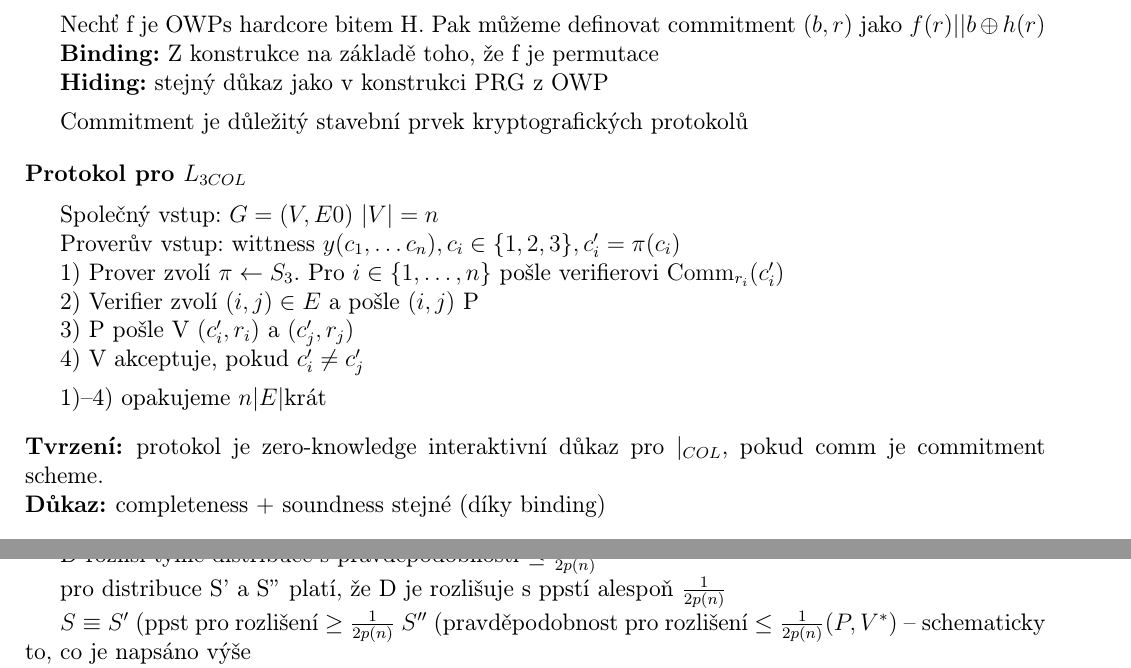
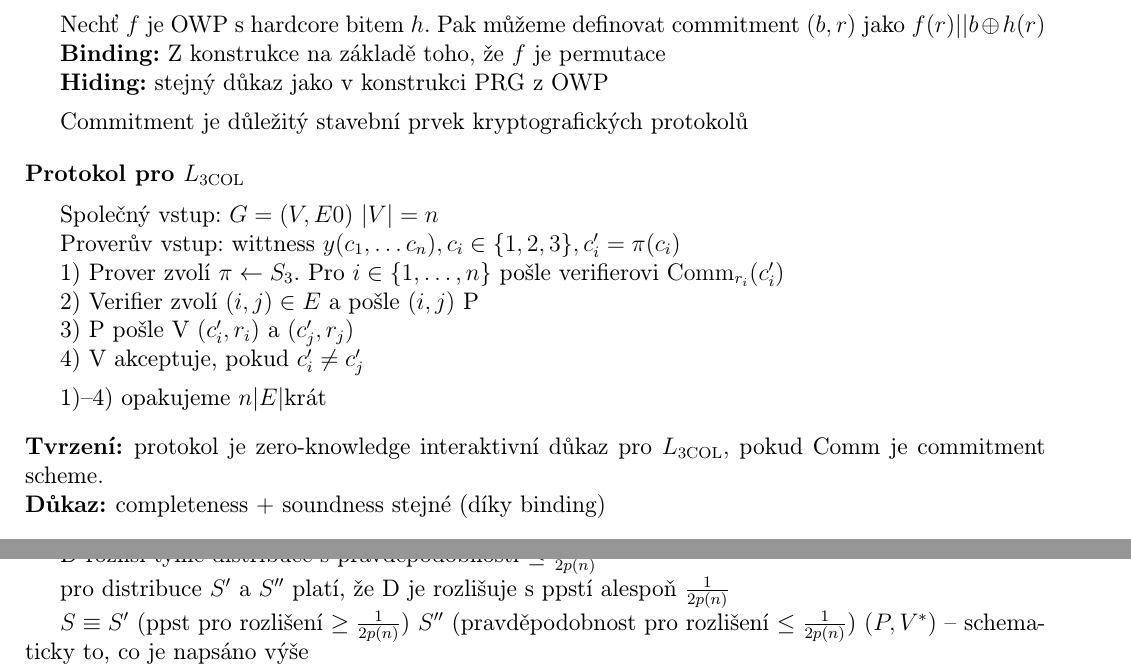
Before and after one commit to Viki-n/FoTC, a LaTeX document (Teoreticka_kryptografie_11.tex): two parts of pages 2 and 3 of 3, joined at a grey line, cut so that both start at the same text. Compiled offline with pdfLaTeX.

Commit message:
11 zapis drobne typo

```diff
--- a/Teoreticka_kryptografie_11.tex
+++ b/Teoreticka_kryptografie_11.tex
@@ -110,19 +110,19 @@ $$|{\rm Pr}_{r\in\{0,1\}^{l(n)}}[D[\Comm(r_0,r))=1]-{\rm Pr}[D(\Comm(r_1,r))=1]|
 
 (pomocí hybridního argumentu lze rozšířit pro libovolně mnoho bitů)
 
-Nechť f je OWPs hardcore bitem H. Pak můžeme definovat commitment $(b,r)$ jako $f(r)||b\oplus h(r)$
+Nechť $f$ je OWP s hardcore bitem $h$. Pak můžeme definovat commitment $(b,r)$ jako $f(r)||b\oplus h(r)$
 
-{\bf Binding:} Z konstrukce na základě toho, že f je permutace
+{\bf Binding:} Z konstrukce na základě toho, že $f$ je permutace
 
 {\bf Hiding:} stejný důkaz jako v konstrukci PRG z OWP
 
 \vskip 5pt
 
-%commitment je velmi užitečná věc, najen v životě, atk i v kryptografii
+%commitment je velmi užitečná věc, nejen v životě, tak i v kryptografii
 
 Commitment je důležitý stavební prvek kryptografických protokolů
 
-\podnadpis{Protokol pro $L_{3COL}$}
+\podnadpis{Protokol pro $L_{3\rm COL}$}
 
 Společný vstup: $G=(V,E0)$ $|V|=n$
 
@@ -140,7 +140,7 @@ Proverův vstup: wittness $y(c_1,\dots c_n), c_i\in \{1,2,3\}, c_i'=\pi(c_i)$
 1)--4) opakujeme $n|E|$krát
 \vskip 10pt
 
-\tvrzeni protokol je zero-knowledge interaktivní důkaz pro $|_{COL}$, pokud comm je commitment scheme.
+\tvrzeni protokol je zero-knowledge interaktivní důkaz pro $L_{3\rm COL}$, pokud Comm je commitment scheme.
 
 \dukaz completeness + soundness stejné (díky binding)
 \vskip 10pt
@@ -205,9 +205,9 @@ jsou-li $(i,j)$ a $(i_S,j_S)$ nezávislé, pak $S''$ vrátí {\tt fail} s pravd
 
 D rozliší tyhle distribuce s pravděpodobností $\leq{1\over 2p(n)}$
 
-pro distribuce S' a S'' platí, že D je rozlišuje s ppstí alespoň ${1\over 2p(n)}$
+pro distribuce $S'$ a $S''$ platí, že D je rozlišuje s ppstí alespoň ${1\over 2p(n)}$
 
-$S\equiv S'$ (ppst pro rozlišení $\geq{1\over 2p(n)}$ $S''$ (pravděpodobnost pro rozlišení $\leq {1\over 2p(n)} (P,V^*)$ -- schematicky to, co je napsáno výše
+$S\equiv S'$ (ppst pro rozlišení $\geq{1\over 2p(n)}$) $S''$ (pravděpodobnost pro rozlišení $\leq {1\over 2p(n)}$) $(P,V^*)$ -- schematicky to, co je napsáno výše
 
 Pro alespoň jeden z hybridů budeme mít přechod, který nám umožní prolomit hiding toho commitmentu
 
```
Also changed, not shown: Teoreticka_kryptografie_11.tex (4 more changed lines).
